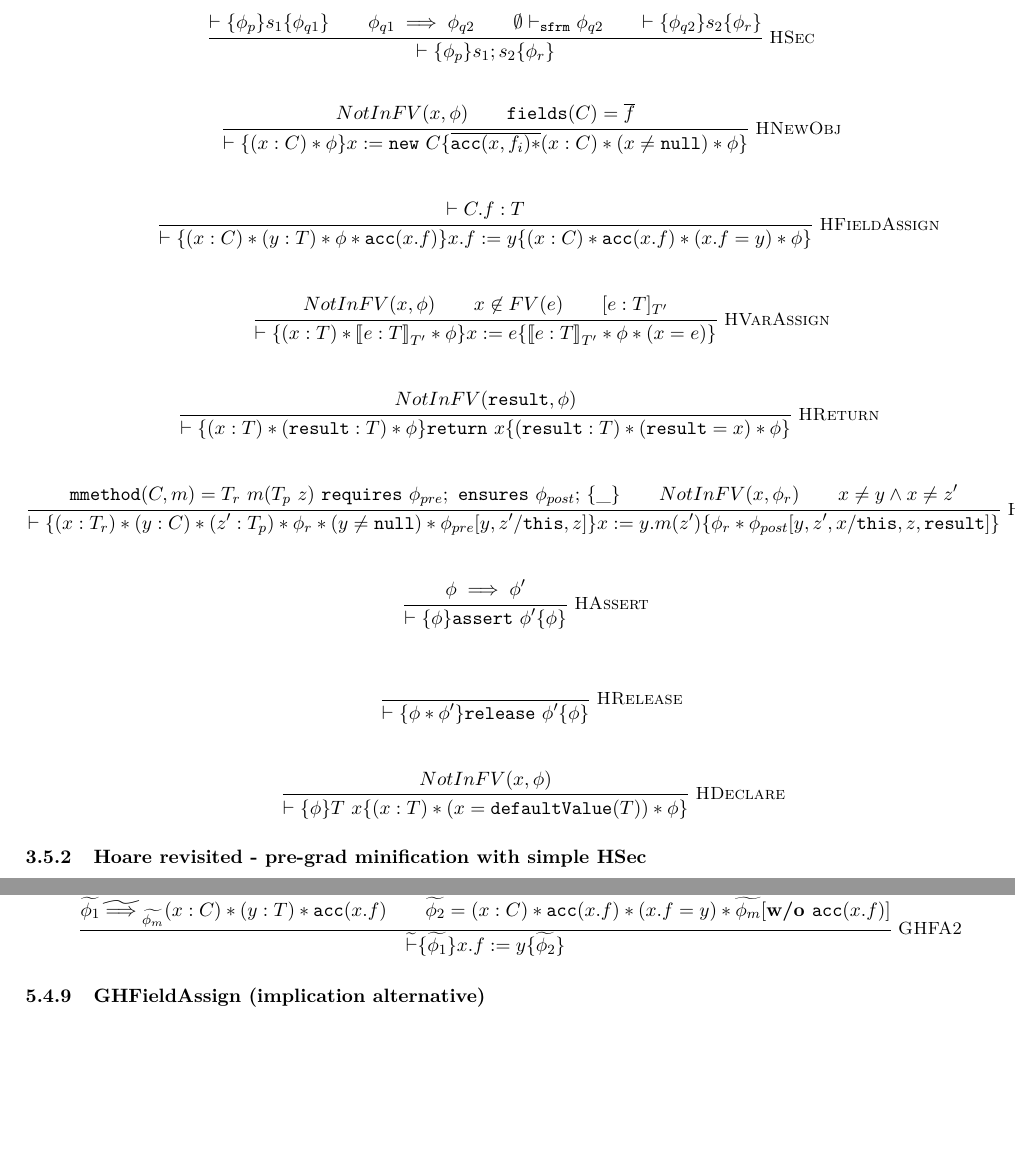
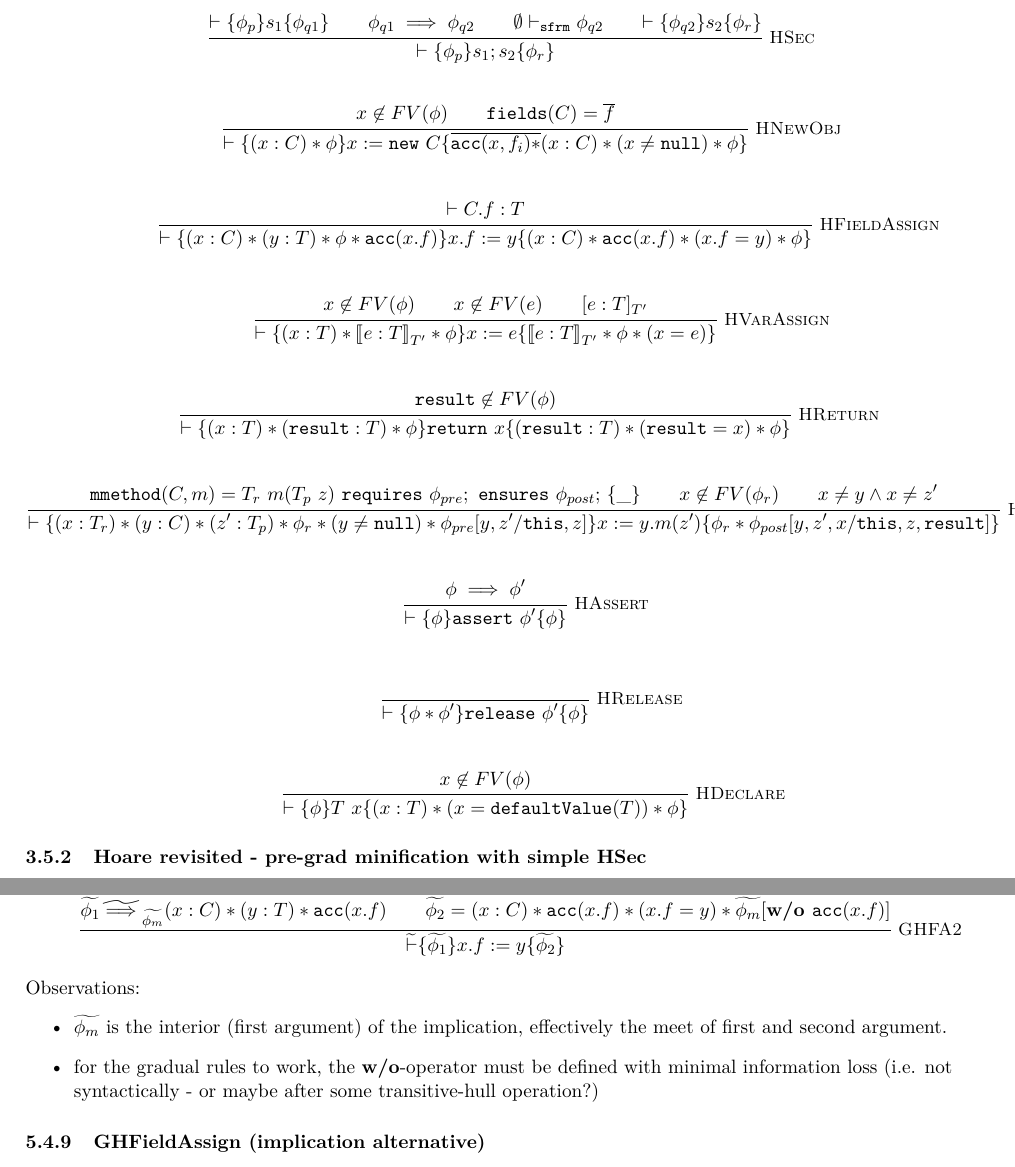
Before and after one commit to olydis/GradVer, a LaTeX document (latex/rules.tex, which reads latex/staticSemantics.tex): two parts of pages 4 and 9 of 10, joined at a grey line, cut so that both start at the same text, the shorter picture padded with empty space. Compiled offline with pdfLaTeX.

Commit message:
PDF FV fix

```diff
--- a/latex/rules.tex
+++ b/latex/rules.tex
@@ -685,6 +685,13 @@ Which should be summarizable as this:
 {\grad{\phi_2}}}
 \end{mathpar}
 
+Observations:
+\begin{itemize}
+\item $\grad{\phi_m}$ is the interior (first argument) of the implication, effectively the meet of first and second argument.
+\item for the gradual rules to work, the \textbf{w/o}-operator must be defined with minimal information loss (i.e. not syntactically - or maybe after some transitive-hull operation?)
+\end{itemize}
+
+
 \subsubsection{GHFieldAssign (implication alternative)}
 
 \begin{mathpar}
--- a/latex/staticSemantics.tex
+++ b/latex/staticSemantics.tex
@@ -1,7 +1,7 @@
 % Inductive Semantics.hoareSingle
 \begin{mathpar}
 \inferrule* [Right=HNewObj]
-{NotInFV(x, \phi)\\{\fields({C})} = {{\overline{f}}}}
+{{x} \not \in FV({\phi})\\{\fields({C})} = {{\overline{f}}}}
 {\hoare {{({x} : {{C}})} * {\phi}} {{x} := \new {C}} {\overline{\acc({x}, f_i) * } {{({x} : {{C}})} * {{({{x}} \neq {{\vnull}})} * {\phi}}}}}
 \end{mathpar}
 
@@ -13,19 +13,19 @@
 
 \begin{mathpar}
 \inferrule* [Right=HVarAssign]
-{NotInFV(x, \phi)\\{x} \not \in {FV({e})}\\\hasTypePremise {{e}} {{T}} {{T'}}}
+{{x} \not \in FV({\phi})\\{x} \not \in {FV({e})}\\\hasTypePremise {{e}} {{T}} {{T'}}}
 {\hoare {{({x} : {T})} * {{\hasTypeFormula {{e}} {{T}} {{T'}}} * {\phi}}} {{x} := {e}} {{\hasTypeFormula {{e}} {{T}} {{T'}}} * {{\phi} * {{({{x}} = {e})}}}}}
 \end{mathpar}
 
 \begin{mathpar}
 \inferrule* [Right=HReturn]
-{NotInFV(\xresult, \phi)}
+{{\xresult} \not \in FV({\phi})}
 {\hoare {{({x} : {T})} * {{({\xresult} : {T})} * {\phi}}} {\return {x}} {{({\xresult} : {T})} * {{({{\xresult}} = {{x}})} * {\phi}}}}
 \end{mathpar}
 
 \begin{mathpar}
 \inferrule* [Right=HApp]
-{{\mmethod({C}, {m})} = {{{T_r}~{m}({T_p}~{z})~{\requires {\phi_{pre}};~\ensures {\phi_{post}};}~\{ {\_} \}}}\\NotInFV(x, \phi_r)\\x \neq y \wedge x \neq z'}
+{{\mmethod({C}, {m})} = {{{T_r}~{m}({T_p}~{z})~{\requires {\phi_{pre}};~\ensures {\phi_{post}};}~\{ {\_} \}}}\\{x} \not \in FV({\phi_r})\\x \neq y \wedge x \neq z'}
 {\hoare {{({x} : {T_r})} * {{({y} : {{C}})} * {{({z'} : {T_p})} * {{\phi_r} * {{({{y}} \neq {{\vnull}})} * {{\phi_{pre}}[{y}, {z'} / {\xthis}, {{z}}]}}}}}} {{x} := {y}.{m}({z'})} {{\phi_r} * {{\phi_{post}}[{y}, {z'}, {x} / {\xthis}, {{z}}, {\xresult}]}}}
 \end{mathpar}
 
@@ -43,6 +43,6 @@
 
 \begin{mathpar}
 \inferrule* [Right=HDeclare]
-{NotInFV(x, \phi)}
+{{x} \not \in FV({\phi})}
 {\hoare {\phi} {{T}~{x}} {{({x} : {T})} * {{({{x}} = {{\texttt{defaultValue}({T})}})} * {\phi}}}}
 \end{mathpar}
```
Also changed, not shown: latex/rules.pdf, 1 other file.
